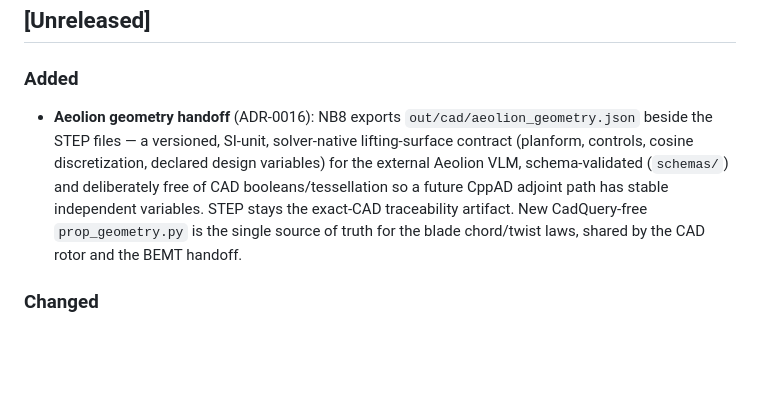
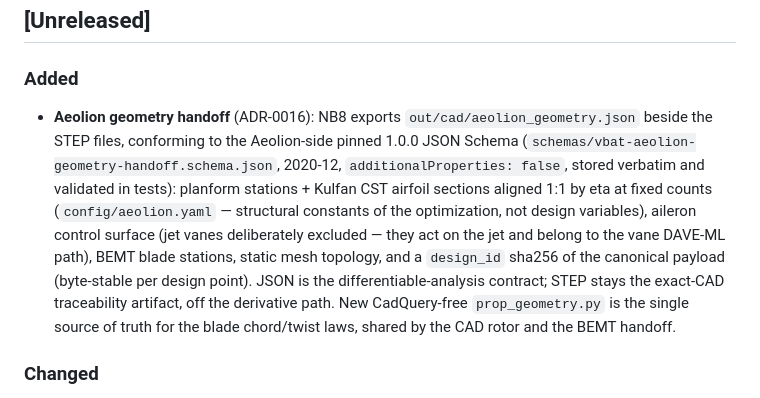
Before and after one commit to onurtuncer/vbat-uav-notebooks, a Markdown page: CHANGELOG.md, the part around the change. Drawn GitHub-style; blank space fills up the shorter version.

Commit message:
Describe the pinned-schema Aeolion handoff accurately in the changelog
Co-Authored-By: Claude Fable 5 <noreply@anthropic.com>

```diff
--- a/CHANGELOG.md
+++ b/CHANGELOG.md
@@ -12,14 +12,20 @@ is tagged.
 ### Added
 
 - **Aeolion geometry handoff** (ADR-0016): NB8 exports
-  `out/cad/aeolion_geometry.json` beside the STEP files — a versioned,
-  SI-unit, solver-native lifting-surface contract (planform, controls,
-  cosine discretization, declared design variables) for the external
-  Aeolion VLM, schema-validated (`schemas/`) and deliberately free of
-  CAD booleans/tessellation so a future CppAD adjoint path has stable
-  independent variables. STEP stays the exact-CAD traceability artifact.
-  New CadQuery-free `prop_geometry.py` is the single source of truth for
-  the blade chord/twist laws, shared by the CAD rotor and the BEMT
+  `out/cad/aeolion_geometry.json` beside the STEP files, conforming to
+  the Aeolion-side pinned 1.0.0 JSON Schema
+  (`schemas/vbat-aeolion-geometry-handoff.schema.json`, 2020-12,
+  `additionalProperties: false`, stored verbatim and validated in
+  tests): planform stations + Kulfan CST airfoil sections aligned 1:1
+  by eta at fixed counts (`config/aeolion.yaml` — structural constants
+  of the optimization, not design variables), aileron control surface
+  (jet vanes deliberately excluded — they act on the jet and belong to
+  the vane DAVE-ML path), BEMT blade stations, static mesh topology,
+  and a `design_id` sha256 of the canonical payload (byte-stable per
+  design point). JSON is the differentiable-analysis contract; STEP
+  stays the exact-CAD traceability artifact, off the derivative path.
+  New CadQuery-free `prop_geometry.py` is the single source of truth
+  for the blade chord/twist laws, shared by the CAD rotor and the BEMT
   handoff.
 
 ### Changed
```
